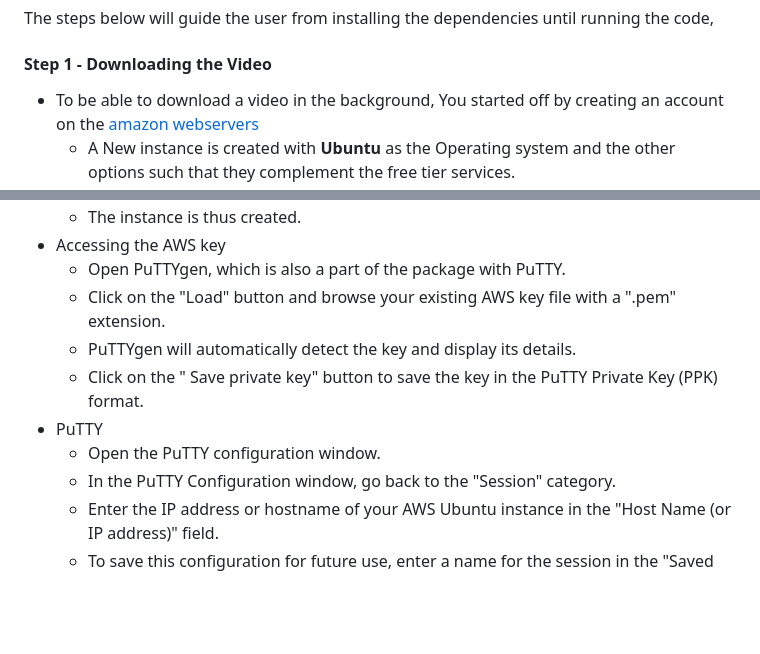
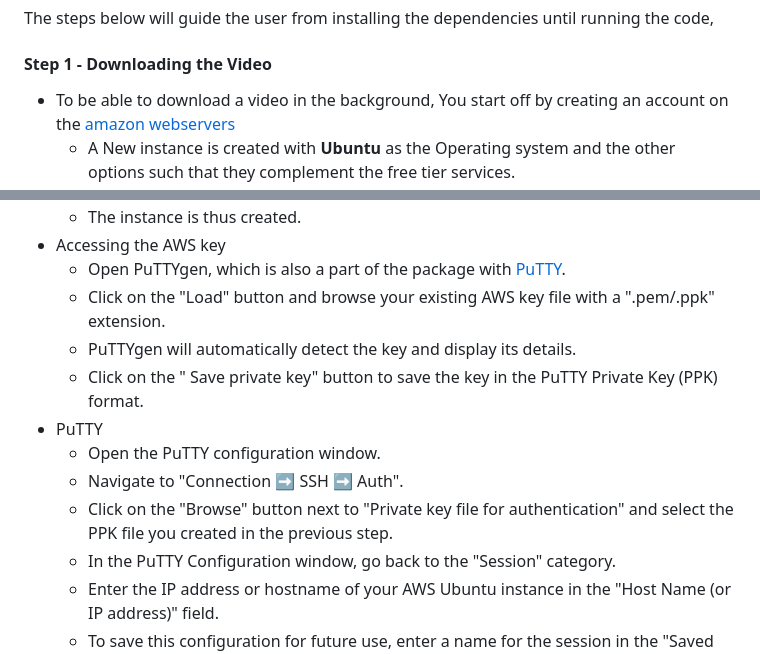
Before and after one commit to SuryaaVadachennimalaiSelvaraj/Machine-Learning-for-IWT-Ship-Traffic-Analysis-Object-Detection-vs.-AIS-Data-, a Markdown page: README.md, 2 parts joined by grey strips. Rendered like a GitHub page; blank space fills up the shorter version.

```diff
--- a/README.md
+++ b/README.md
@@ -6,5 +6,5 @@ This file will discuss steps to execute the code for object identification, the
 ### Procedure
 The steps below will guide the user from installing the dependencies until running the code,
 #### Step 1 - Downloading the Video
-* To be able to download a video in the background, You started off by creating an account on the [amazon webservers](https://aws.amazon.com/?nc2=h_lg)
+* To be able to download a video in the background, You start off by creating an account on the [amazon webservers](https://aws.amazon.com/?nc2=h_lg)
     * A New instance is created with __Ubuntu__ as the Operating system and the other options such that they complement the free tier services.
@@ -14,11 +17,13 @@ The steps below will guide the user from installing the dependencies until runni
     * The instance is thus created.
 * Accessing the AWS key
-    * Open PuTTYgen, which is also a part of the package with PuTTY.
-    * Click on the "Load" button and browse your existing AWS key file with a ".pem" extension.
+    * Open PuTTYgen, which is also a part of the package with [PuTTY](https://www.putty.org/).
+    * Click on the "Load" button and browse your existing AWS key file with a ".pem/.ppk" extension.
     * PuTTYgen will automatically detect the key and display its details.
     * Click on the " Save private key" button to save the key in the PuTTY Private Key (PPK) format.
 * PuTTY
     * Open the PuTTY configuration window.
+    * Navigate to "Connection ➡️ SSH ➡️ Auth".
+    * Click on the "Browse" button next to "Private key file for authentication" and select the PPK file you created in the previous step.
     * In the PuTTY Configuration window, go back to the "Session" category.
     * Enter the IP address or hostname of your AWS Ubuntu instance in the "Host Name (or IP address)" field.
     * To save this configuration for future use, enter a name for the session in the "Saved Sessions" field and click the
```
Also changed, not shown: other parts of README.md (+6 -3 lines).
